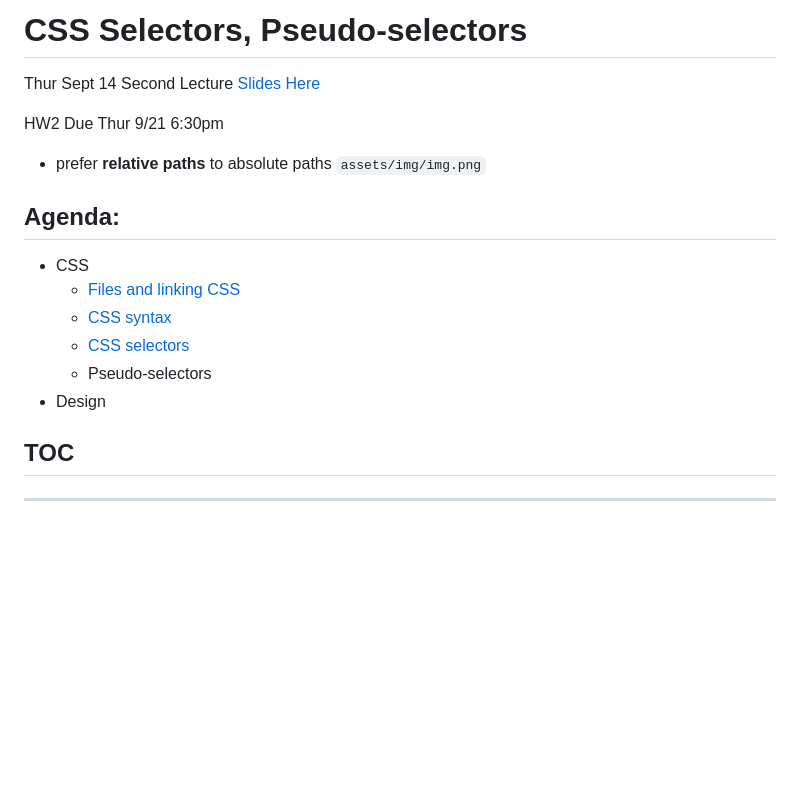
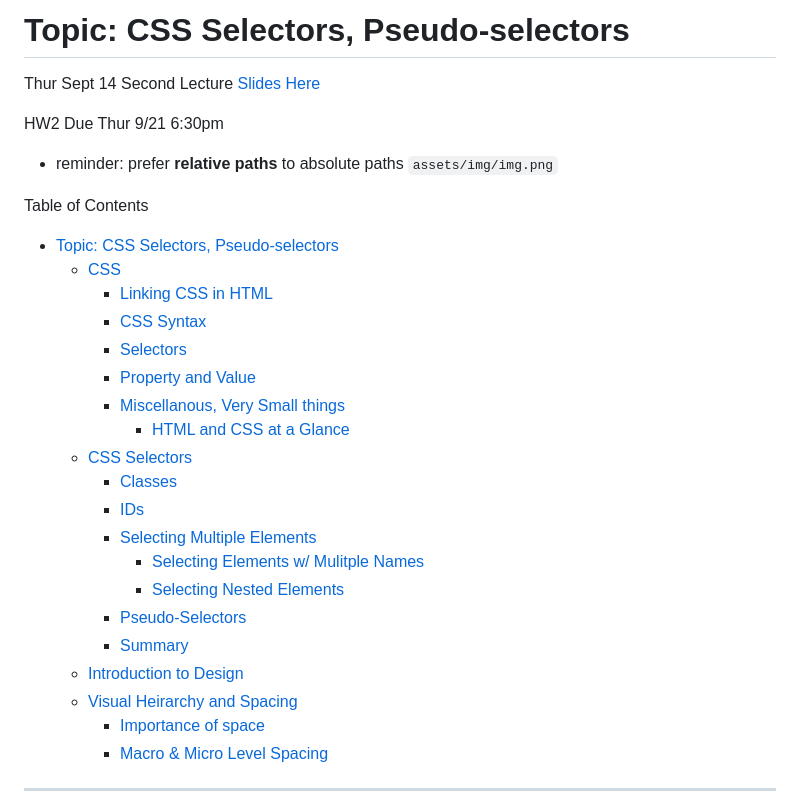
Before and after one commit to ginger-lau/ginger-lau.github.io, a Markdown page: Notes/Week4.md, the part around the change. Rendered like a GitHub page; blank space fills up the shorter version.

Commit message:
Sep 16, 2023, 11:06 PM

````diff
--- a/Notes/Week4.md
+++ b/Notes/Week4.md
@@ -1,22 +1,32 @@
-# CSS Selectors, Pseudo-selectors
+# Topic: CSS Selectors, Pseudo-selectors
 Thur Sept 14
 Second Lecture [Slides Here](https://docs.google.com/presentation/d/1uZhnn_JkKoJU-lpSY46tW0seQGcjQTPTcXfoY7MF6QE/edit#slide=id.g604587fed6_1_0_
 )
 
 <span style ='color :red;'> HW2 Due Thur 9/21 6:30pm </span>
+* reminder: prefer **relative paths** to absolute paths ``` assets/img/img.png ```
 
-* prefer **relative paths** to absolute paths ``` assets/img/img.png ```
-
-## Agenda:
-* CSS
-  * [Files and linking CSS](#linking-css-in-html)
-  * [CSS syntax](#css-syntax)
-  * [CSS selectors](#css-selectors)
-  * Pseudo-selectors
-* Design
-
-
-## TOC
+Table of Contents
+- [Topic: CSS Selectors, Pseudo-selectors](#topic-css-selectors-pseudo-selectors)
+  - [CSS](#css)
+    - [Linking CSS in HTML](#linking-css-in-html)
+    - [CSS Syntax](#css-syntax)
+    - [Selectors](#selectors)
+    - [Property and Value](#property-and-value)
+    - [Miscellanous, Very Small things](#miscellanous-very-small-things)
+      - [HTML and CSS at a Glance](#html-and-css-at-a-glance)
+  - [CSS Selectors](#css-selectors)
+    - [Classes](#classes)
+    - [IDs](#ids)
+    - [Selecting Multiple Elements](#selecting-multiple-elements)
+      - [Selecting Elements w/ Mulitple Names](#selecting-elements-w-mulitple-names)
+      - [Selecting Nested Elements](#selecting-nested-elements)
+    - [Pseudo-Selectors](#pseudo-selectors)
+    - [Summary](#summary)
+  - [Introduction to Design](#introduction-to-design)
+  - [Visual Heirarchy and Spacing](#visual-heirarchy-and-spacing)
+    - [Importance of space](#importance-of-space)
+    - [Macro \& Micro Level Spacing](#macro--micro-level-spacing)
 
 ___________
 <p align ="center"><img src="assets/imgs/HTML%20CheatSheet%20wk%204.png" width="600"></p>
````
